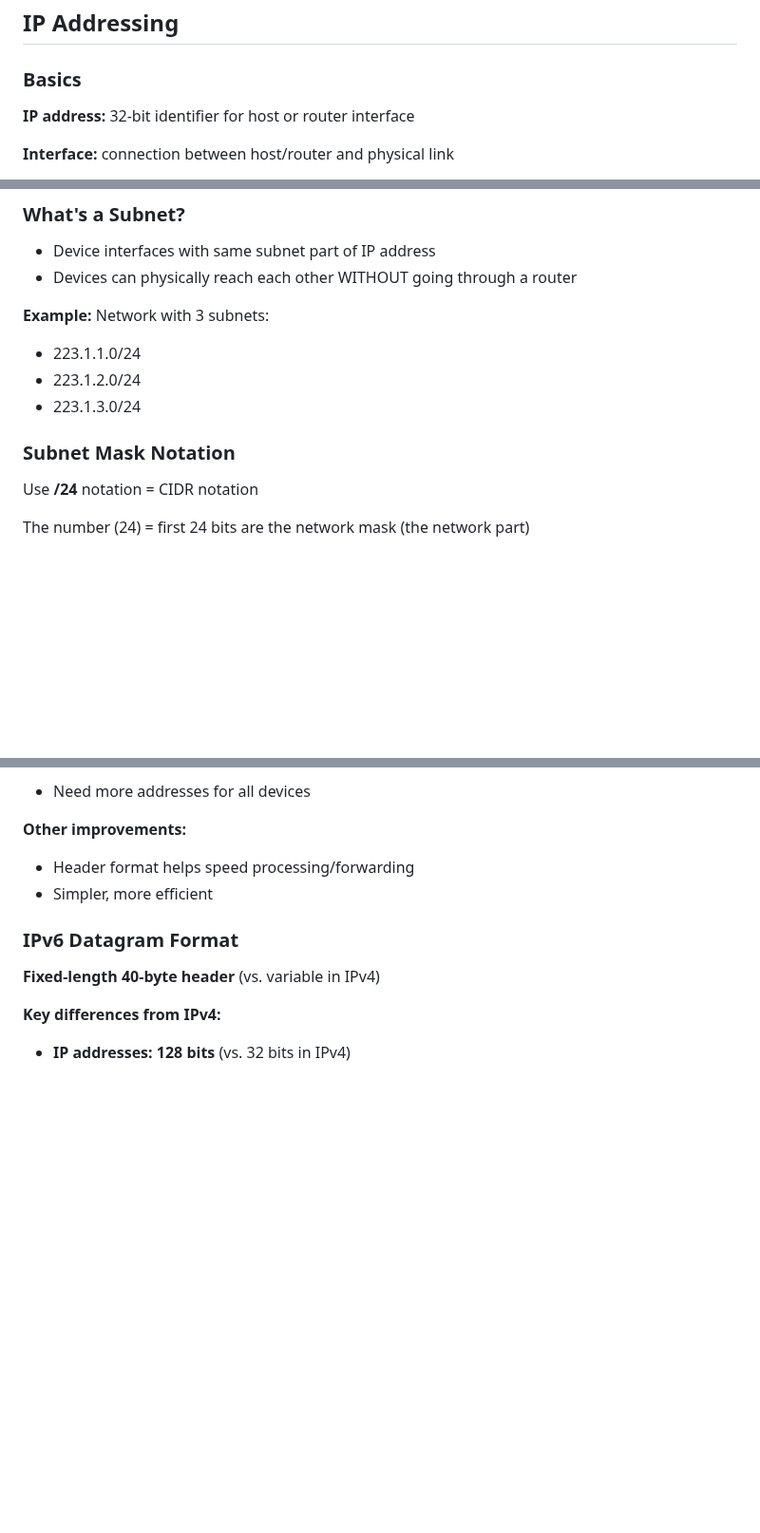
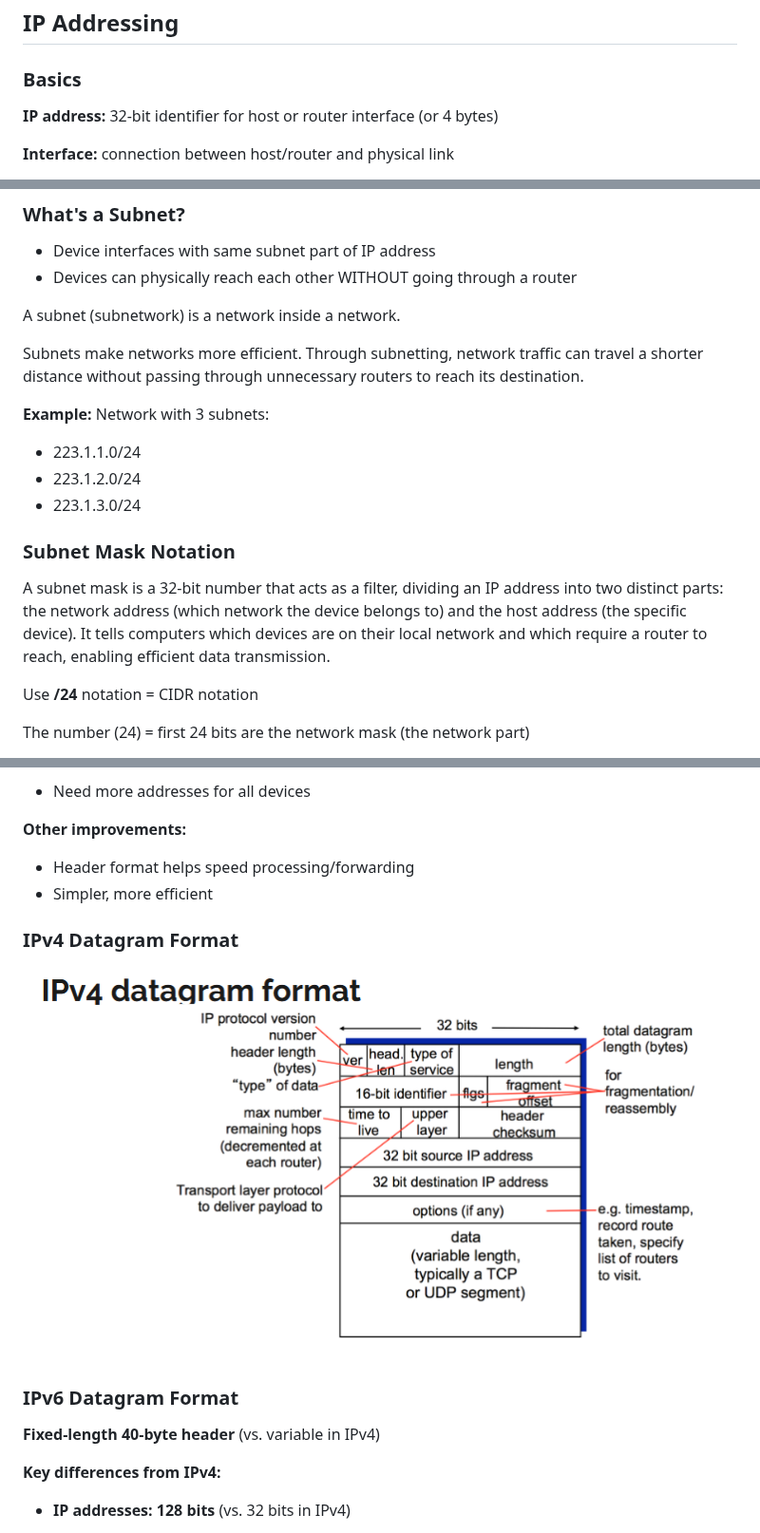
Before and after one commit to emmakofod/itsi, a Markdown page: classes/network_3.md, 3 parts joined by grey strips. Shown at 95% size. Rendered like a GitHub page; pictures changed too: classes/image-19.png (added); blank space fills up the shorter version.

```diff
--- a/classes/network_3.md
+++ b/classes/network_3.md
@@ -71,7 +71,7 @@ Network layer packet = **datagram** (vs. segment in transport layer)
 
 ### Basics
 
-**IP address:** 32-bit identifier for host or router interface
+**IP address:** 32-bit identifier for host or router interface (or 4 bytes)
 
 **Interface:** connection between host/router and physical link
 
@@ -100,6 +100,10 @@ Network layer packet = **datagram** (vs. segment in transport layer)
 - Device interfaces with same subnet part of IP address
 - Devices can physically reach each other WITHOUT going through a router
 
+A subnet (subnetwork) is a network inside a network.
+
+Subnets make networks more efficient. Through subnetting, network traffic can travel a shorter distance without passing through unnecessary routers to reach its destination.
+
 **Example:** Network with 3 subnets:
 
 - 223.1.1.0/24
@@ -107,6 +111,9 @@ Network layer packet = **datagram** (vs. segment in transport layer)
 - 223.1.3.0/24
 
 ### Subnet Mask Notation
+
+A subnet mask is a 32-bit number that acts as a filter, dividing an
+IP address into two distinct parts: the network address (which network the device belongs to) and the host address (the specific device). It tells computers which devices are on their local network and which require a router to reach, enabling efficient data transmission.
 
 Use **/24** notation = CIDR notation
 
@@ -361,6 +368,10 @@ python -c "print('x'*1000)" | nc -u 192.168.234.254 53
 - Header format helps speed processing/forwarding
 - Simpler, more efficient
 
+### IPv4 Datagram Format
+
+![ipv4 datagram format](image-19.png)
+
 ### IPv6 Datagram Format
 
 **Fixed-length 40-byte header** (vs. variable in IPv4)
```
Also changed, not shown: assets/network_glossary.md (added, +420 -0 lines), classes/network_1.md (+7 -1 lines), classes/network_2.md (+12 -6 lines), classes/image-17.png (added), classes/image-18.png (added), 1 other file.
